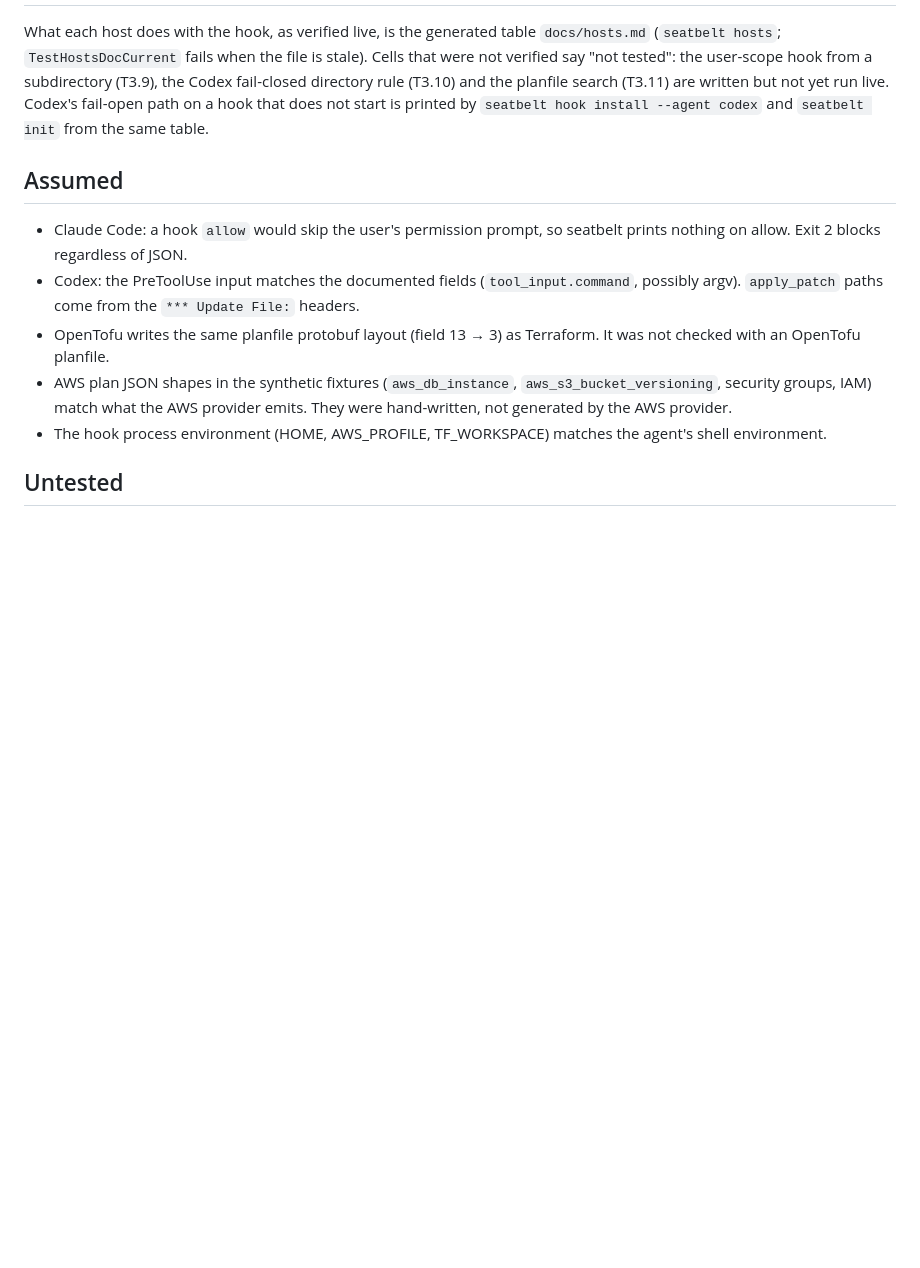
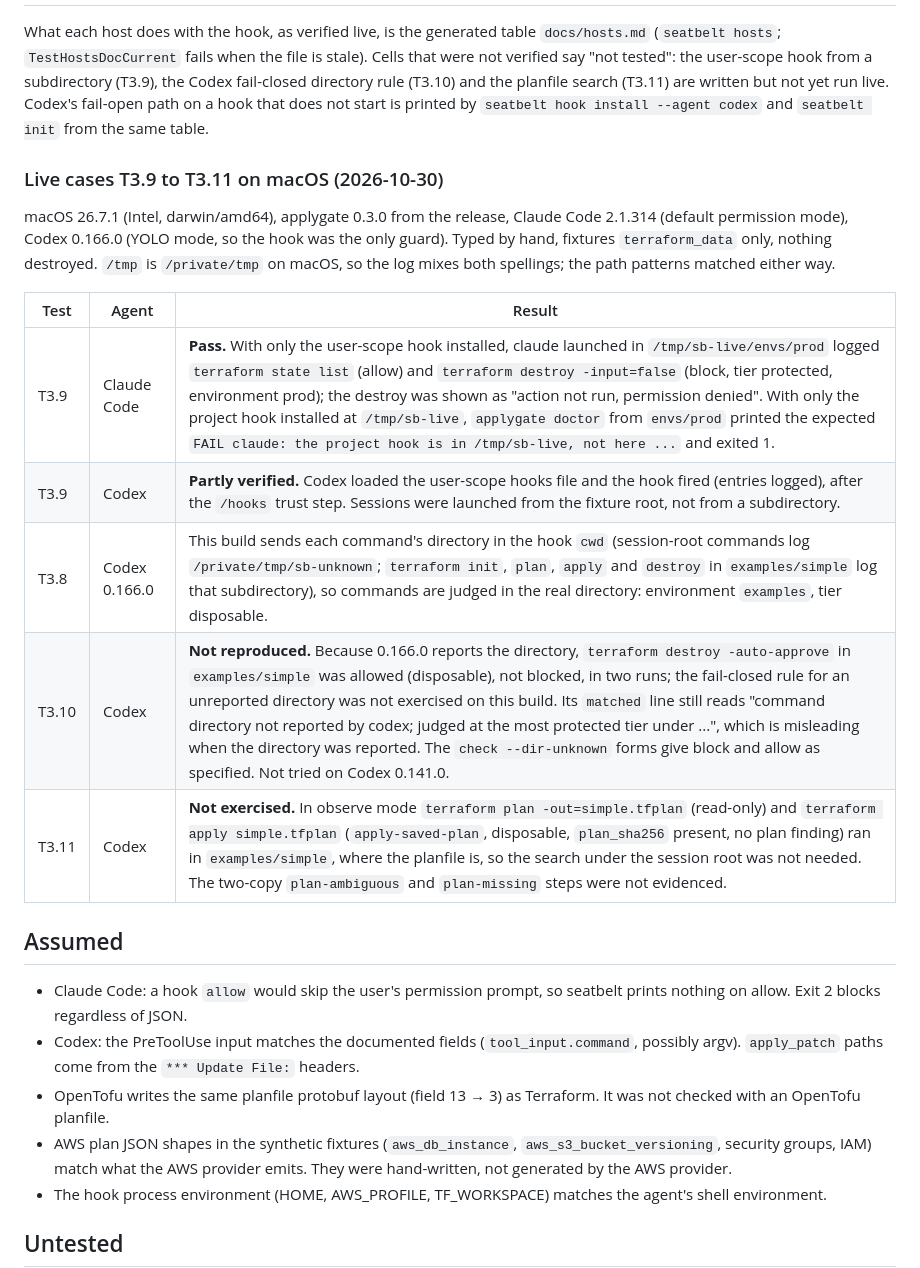
Before and after one commit to Flurit/applygate, a Markdown page: docs/project/ACCEPTANCE.md, the part around the change. Drawn GitHub-style; blank space fills up the shorter version.

Commit message:
docs: record live cases T3.9 to T3.11 on macOS
Co-Authored-By: Claude Sonnet 5.5 <noreply@anthropic.com>

```diff
--- a/docs/project/ACCEPTANCE.md
+++ b/docs/project/ACCEPTANCE.md
@@ -89,6 +89,18 @@ This is an **agent-driven trial, not a team trial**: Claude Code and Codex work
 
 What each host does with the hook, as verified live, is the generated table `docs/hosts.md` (`seatbelt hosts`; `TestHostsDocCurrent` fails when the file is stale). Cells that were not verified say "not tested": the user-scope hook from a subdirectory (T3.9), the Codex fail-closed directory rule (T3.10) and the planfile search (T3.11) are written but not yet run live. Codex's fail-open path on a hook that does not start is printed by `seatbelt hook install --agent codex` and `seatbelt init` from the same table.
 
+### Live cases T3.9 to T3.11 on macOS (2026-10-30)
+
+macOS 26.7.1 (Intel, darwin/amd64), applygate 0.3.0 from the release, Claude Code 2.1.314 (default permission mode), Codex 0.166.0 (YOLO mode, so the hook was the only guard). Typed by hand, fixtures `terraform_data` only, nothing destroyed. `/tmp` is `/private/tmp` on macOS, so the log mixes both spellings; the path patterns matched either way.
+
+| Test | Agent | Result |
+|------|-------|--------|
+| T3.9 | Claude Code | **Pass.** With only the user-scope hook installed, claude launched in `/tmp/sb-live/envs/prod` logged `terraform state list` (allow) and `terraform destroy -input=false` (block, tier protected, environment prod); the destroy was shown as "action not run, permission denied". With only the project hook installed at `/tmp/sb-live`, `applygate doctor` from `envs/prod` printed the expected `FAIL claude: the project hook is in /tmp/sb-live, not here ...` and exited 1. |
+| T3.9 | Codex | **Partly verified.** Codex loaded the user-scope hooks file and the hook fired (entries logged), after the `/hooks` trust step. Sessions were launched from the fixture root, not from a subdirectory. |
+| T3.8 | Codex 0.166.0 | This build sends each command's directory in the hook `cwd` (session-root commands log `/private/tmp/sb-unknown`; `terraform init`, `plan`, `apply` and `destroy` in `examples/simple` log that subdirectory), so commands are judged in the real directory: environment `examples`, tier disposable. |
+| T3.10 | Codex | **Not reproduced.** Because 0.166.0 reports the directory, `terraform destroy -auto-approve` in `examples/simple` was allowed (disposable), not blocked, in two runs; the fail-closed rule for an unreported directory was not exercised on this build. Its `matched` line still reads "command directory not reported by codex; judged at the most protected tier under ...", which is misleading when the directory was reported. The `check --dir-unknown` forms give block and allow as specified. Not tried on Codex 0.141.0. |
+| T3.11 | Codex | **Not exercised.** In observe mode `terraform plan -out=simple.tfplan` (read-only) and `terraform apply simple.tfplan` (`apply-saved-plan`, disposable, `plan_sha256` present, no plan finding) ran in `examples/simple`, where the planfile is, so the search under the session root was not needed. The two-copy `plan-ambiguous` and `plan-missing` steps were not evidenced. |
+
 ## Assumed
 
 - Claude Code: a hook `allow` would skip the user's permission prompt, so seatbelt prints nothing on allow. Exit 2 blocks regardless of JSON.
```
